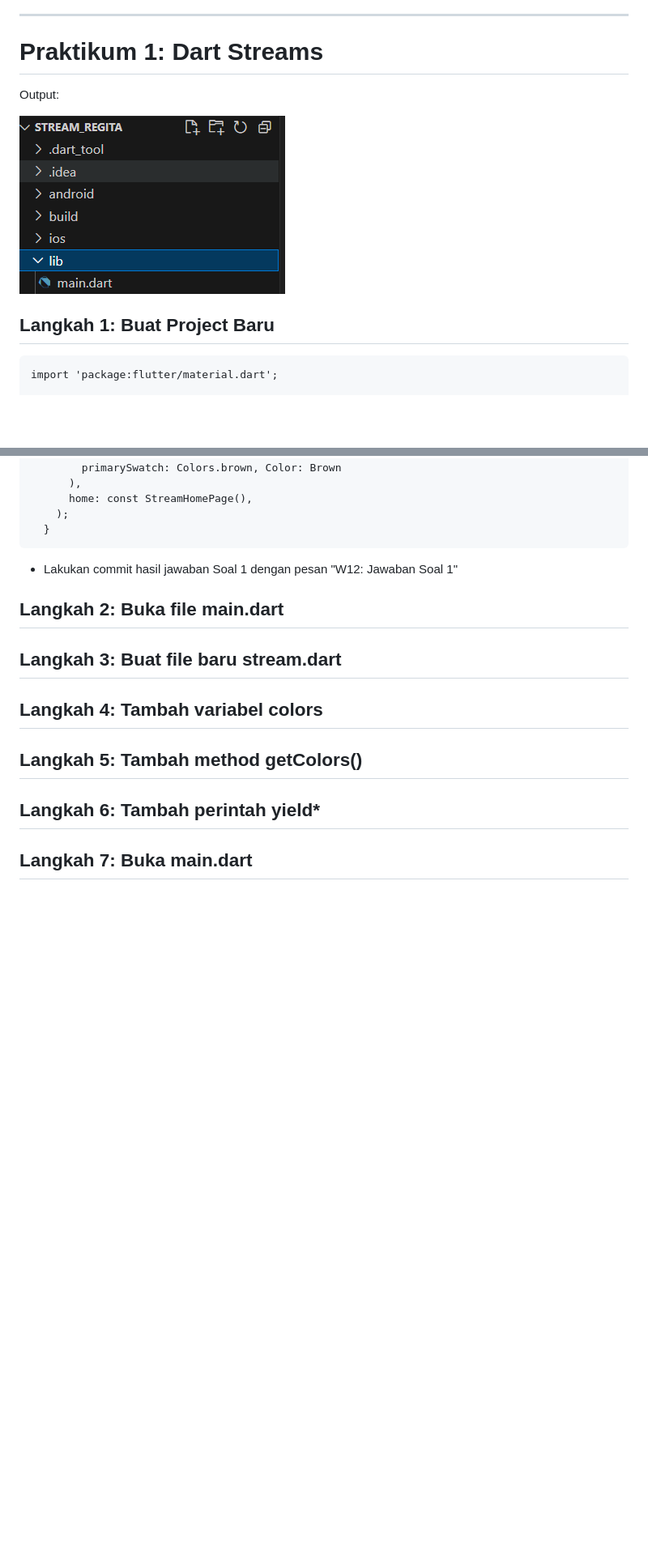
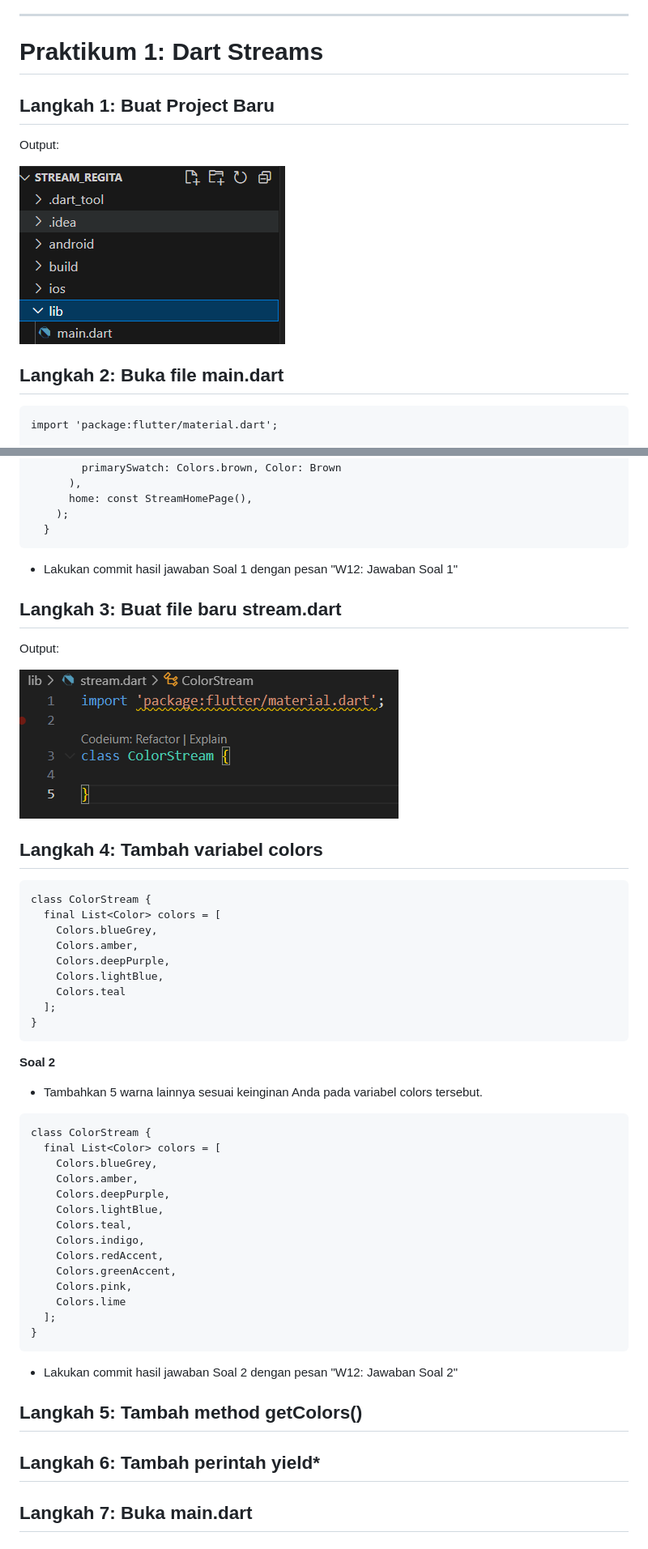
Before and after one commit to reg4762/21_2241720137_Mobile_2024, a Markdown page: pertemuan_12/README.md, 2 parts joined by grey strips. Shown: that part at 81% size. GitHub-like rendering; pictures changed too: pertemuan_12/img/1.3.png (added); blank space fills up the shorter version.

Commit message:
W12: Jawaban Soal 2

````diff
--- a/pertemuan_12/README.md
+++ b/pertemuan_12/README.md
@@ -12,11 +12,13 @@
 
 # Praktikum 1: Dart Streams
 
+## Langkah 1: Buat Project Baru
+
 Output:
 
 ![Output](./img/1.1.png)
 
-## Langkah 1: Buat Project Baru
+## Langkah 2: Buka file main.dart
 
 ```
 import 'package:flutter/material.dart';
@@ -91,9 +93,48 @@ Widget build(BuildContext context) {
 
 - Lakukan commit hasil jawaban Soal 1 dengan pesan "W12: Jawaban Soal 1"
 
-## Langkah 2: Buka file main.dart
 ## Langkah 3: Buat file baru stream.dart
+
+Output:
+
+![Output](./img/1.3.png)
+
 ## Langkah 4: Tambah variabel colors
+
+```
+class ColorStream {
+  final List<Color> colors = [
+    Colors.blueGrey,
+    Colors.amber,
+    Colors.deepPurple,
+    Colors.lightBlue,
+    Colors.teal
+  ];
+}
+```
+
+**Soal 2**
+- Tambahkan 5 warna lainnya sesuai keinginan Anda pada variabel colors tersebut.
+
+```
+class ColorStream {
+  final List<Color> colors = [
+    Colors.blueGrey,
+    Colors.amber,
+    Colors.deepPurple,
+    Colors.lightBlue,
+    Colors.teal,
+    Colors.indigo,
+    Colors.redAccent,
+    Colors.greenAccent,
+    Colors.pink,
+    Colors.lime
+  ];
+}
+```
+
+- Lakukan commit hasil jawaban Soal 2 dengan pesan "W12: Jawaban Soal 2"
+
 ## Langkah 5: Tambah method getColors()
 ## Langkah 6: Tambah perintah yield*
 ## Langkah 7: Buka main.dart
````
Also changed, not shown: pertemuan_12/img/1.2.png (added), 1 other file.
